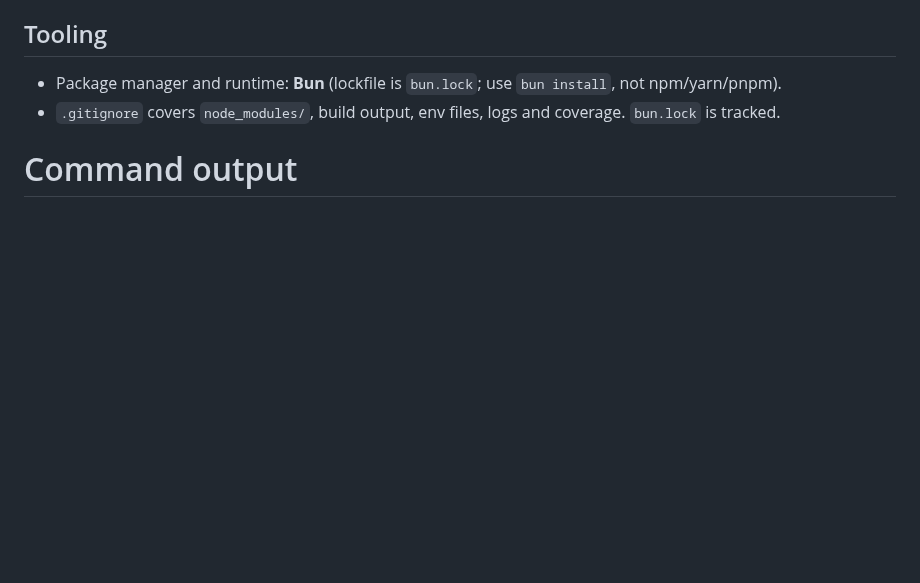
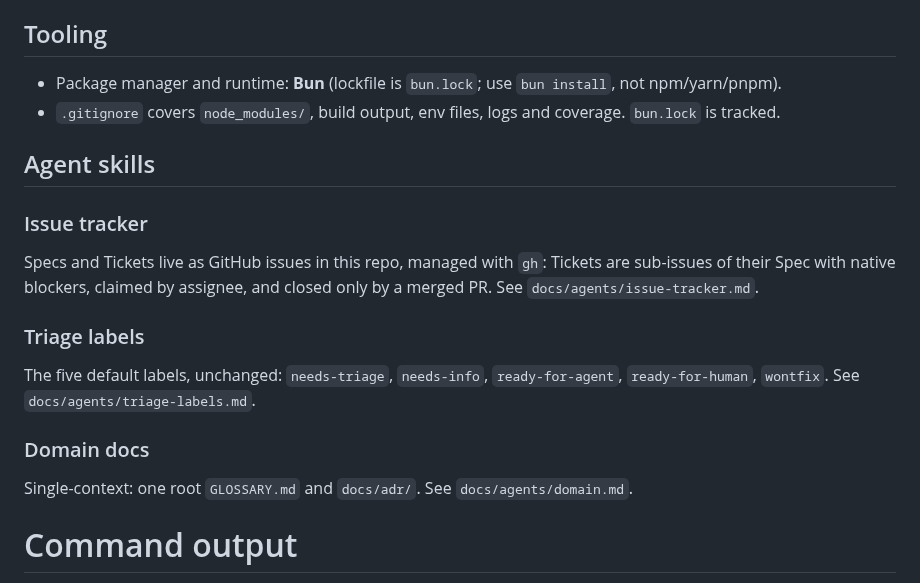
Before and after one commit to felipe-miranda-marreiros/portfolio, a Markdown page: CLAUDE.md, the part around the change. Rendered like a GitHub page; blank space fills up the shorter version.

Commit message:
docs: add agent skills block to claude.md
Co-Authored-By: Claude Opus 5.5 <noreply@anthropic.com>

```diff
--- a/CLAUDE.md
+++ b/CLAUDE.md
@@ -59,6 +59,20 @@ The `impeccable` skill (`.claude/skills/impeccable/`, from [impeccable.style](ht
 - Package manager and runtime: **Bun** (lockfile is `bun.lock`; use `bun install`, not npm/yarn/pnpm).
 - `.gitignore` covers `node_modules/`, build output, env files, logs and coverage. `bun.lock` is tracked.
 
+## Agent skills
+
+### Issue tracker
+
+Specs and Tickets live as GitHub issues in this repo, managed with `gh`: Tickets are sub-issues of their Spec with native blockers, claimed by assignee, and closed only by a merged PR. See `docs/agents/issue-tracker.md`.
+
+### Triage labels
+
+The five default labels, unchanged: `needs-triage`, `needs-info`, `ready-for-agent`, `ready-for-human`, `wontfix`. See `docs/agents/triage-labels.md`.
+
+### Domain docs
+
+Single-context: one root `GLOSSARY.md` and `docs/adr/`. See `docs/agents/domain.md`.
+
 <!-- rtk-instructions v2 -->
 # Command output
 
```
